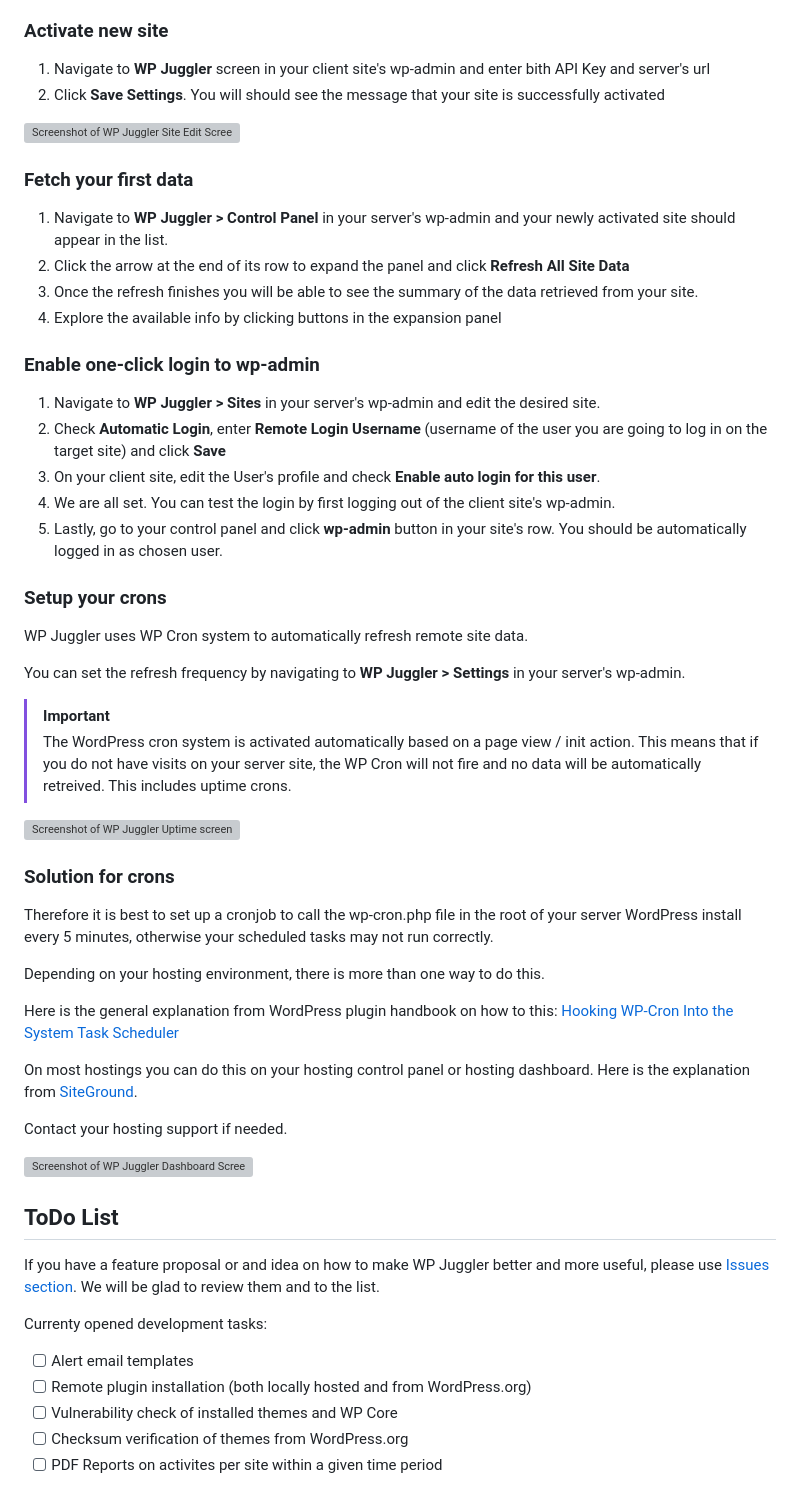
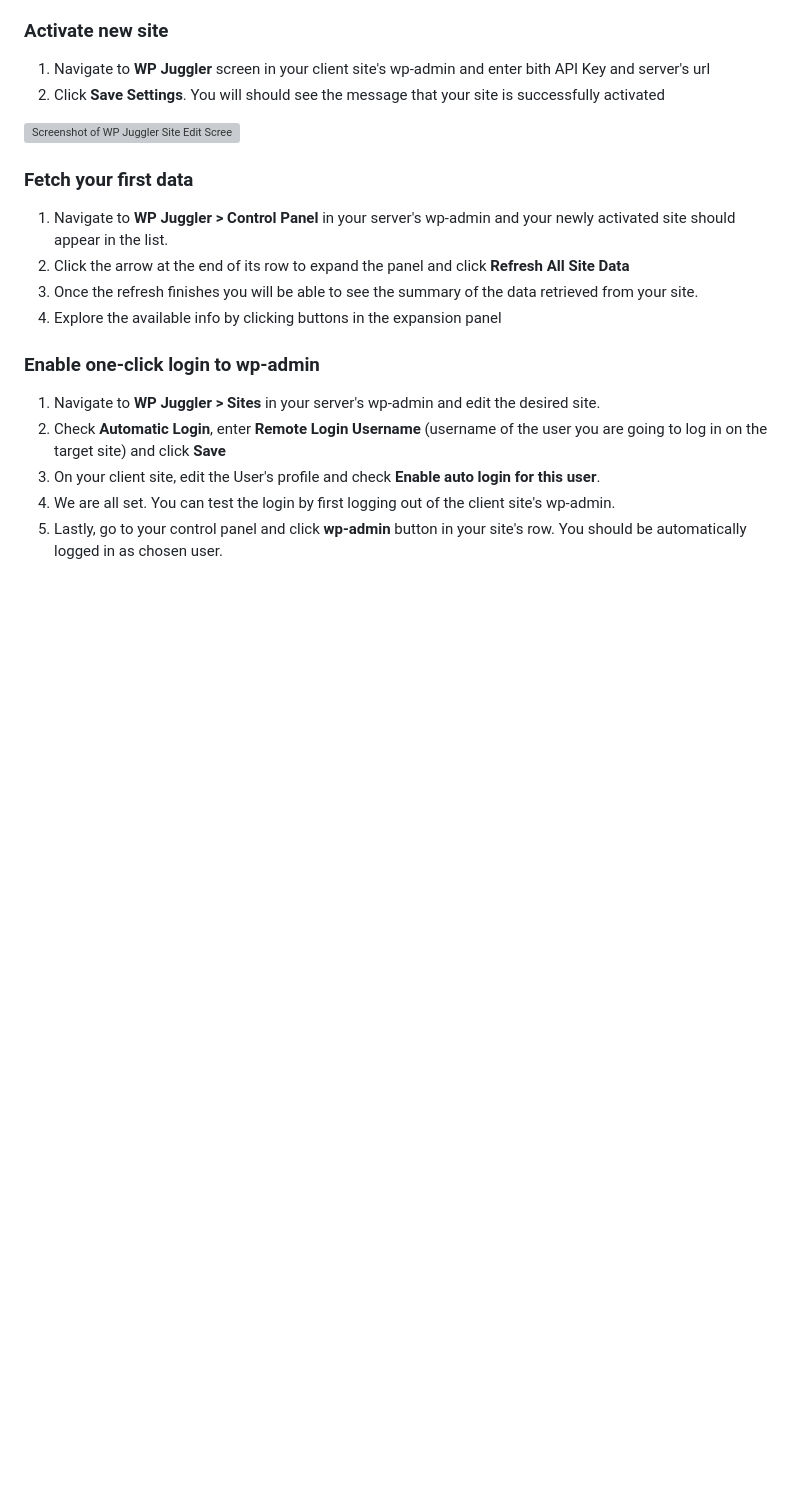
Before and after one commit to boldthemes/wp-juggler-client, a Markdown page: README.md, the part around one of its changes. Drawn GitHub-style; blank space fills up the shorter version; grey boxes are pictures that could not be loaded.

```diff
--- a/README.md
+++ b/README.md
@@ -73,39 +56,3 @@ You can setup your WP Juggler Network in three simple steps:
 3. On your client site, edit the User's profile and check **Enable auto login for this user**.
 4. We are all set. You can test the login by first logging out of the client site's wp-admin.
 4. Lastly, go to your control panel and click **wp-admin** button in your site's row. You should be automatically logged in as chosen user.
-
-### Setup your crons ###
-WP Juggler uses WP Cron system to automatically refresh remote site data.
-
-You can set the refresh frequency by navigating to **WP Juggler > Settings** in your server's wp-admin.
-
-> [!IMPORTANT]
-> The WordPress cron system is activated automatically based on a page view / init action.
-> This means that if you do not have visits on your server site, the WP Cron will not fire and no data will be automatically retreived. This includes uptime crons.
-
-![Screenshot of WP Juggler Uptime screen](https://bold-themes.com/wp-content/wp-juggler-assets/wp-juggler-uptime.png)
-
-### Solution for crons ###
-Therefore it is best to set up a cronjob to call the wp-cron.php file in the root of your server WordPress install every 5 minutes, otherwise your scheduled tasks may not run correctly.
-
-Depending on your hosting environment, there is more than one way to do this.
-
-Here is the general explanation from WordPress plugin handbook on how to this: [Hooking WP-Cron Into the System Task Scheduler](https://developer.wordpress.org/plugins/cron/hooking-wp-cron-into-the-system-task-scheduler/)
-
-On most hostings you can do this on your hosting control panel or hosting dashboard. Here is the explanation from [SiteGround](https://eu.siteground.com/tutorials/wordpress/real-cron-job/).
-
-Contact your hosting support if needed.
-
-![Screenshot of WP Juggler Dashboard Screen](https://bold-themes.com/wp-content/wp-juggler-assets/wp-juggler-crons.png)
-
-## ToDo List ##
-
-If you have a feature proposal or and idea on how to make WP Juggler better and more useful, please use [Issues section](https://github.com/boldthemes/wp-juggler-server/issues). We will be glad to review them and to the list.
-
-Currenty opened development tasks:
-
-- [ ] Alert email templates
-- [ ] Remote plugin installation (both locally hosted and from WordPress.org)
-- [ ] Vulnerability check of installed themes and WP Core
-- [ ] Checksum verification of themes from WordPress.org
-- [ ] PDF Reports on activites per site within a given time period
```
Also changed, not shown: other parts of README.md (+3 -20 lines).
